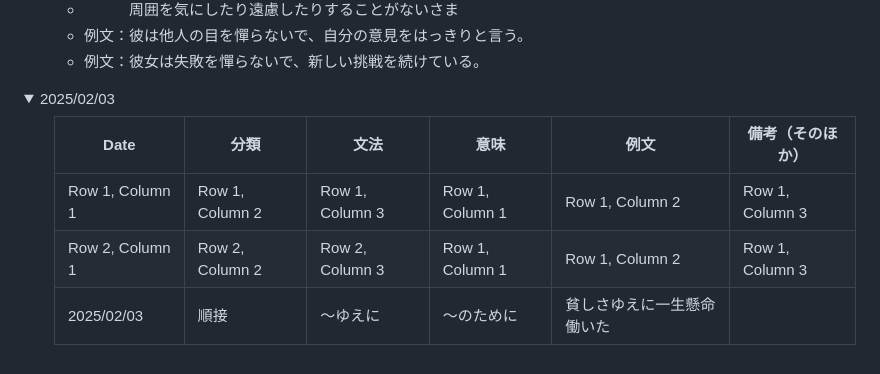
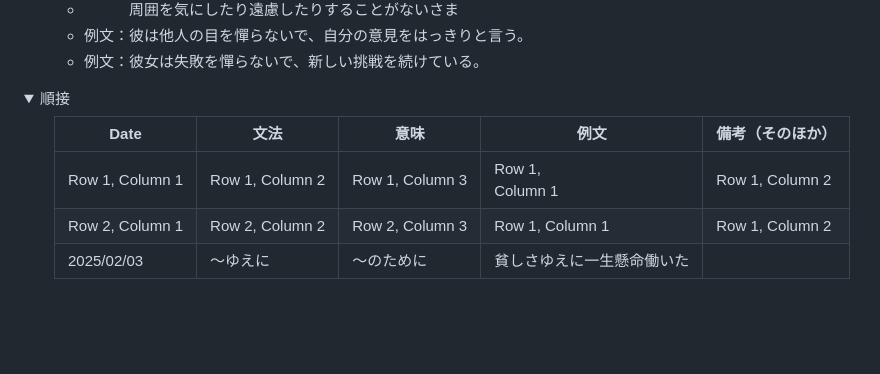
Before and after one commit to Zlxin0110/temp, a Markdown page: MondayJapanese.md, the part around the change. GitHub-like rendering; folded sections open; blank space fills up the shorter version.

```diff
--- a/MondayJapanese.md
+++ b/MondayJapanese.md
@@ -108,11 +108,11 @@
 </ul>  </details>
 
 <!-- ############### 2025/02/03 ############### -->
-<details> <summary>2025/02/03</summary>  <ul>
+<details> <summary>順接</summary>  <ul>
 
-| Date | 分類 | 文法 | 意味 | 例文 | 備考（そのほか） |
-|----------|----------|----------|----------|----------|----------|
-| Row 1, Column 1 | Row 1, Column 2 | Row 1, Column 3 | Row 1, Column 1 | Row 1, Column 2 | Row 1, Column 3 |
-| Row 2, Column 1 | Row 2, Column 2 | Row 2, Column 3 | Row 1, Column 1 | Row 1, Column 2 | Row 1, Column 3 |
-| 2025/02/03 | 順接 | ～ゆえに | 〜のために | 貧しさゆえに一生懸命働いた |  |
+| Date | 文法 | 意味 | 例文 | 備考（そのほか） |
+|----------|----------|----------|----------|----------|
+| Row 1, Column 1 | Row 1, Column 2 | Row 1, Column 3 | Row 1, <br>Column 1 | Row 1, Column 2 |
+| Row 2, Column 1 | Row 2, Column 2 | Row 2, Column 3 | Row 1, Column 1 | Row 1, Column 2 |
+| 2025/02/03 |  ～ゆえに | 〜のために | 貧しさゆえに一生懸命働いた |  |
 </ul>  </details>
```
